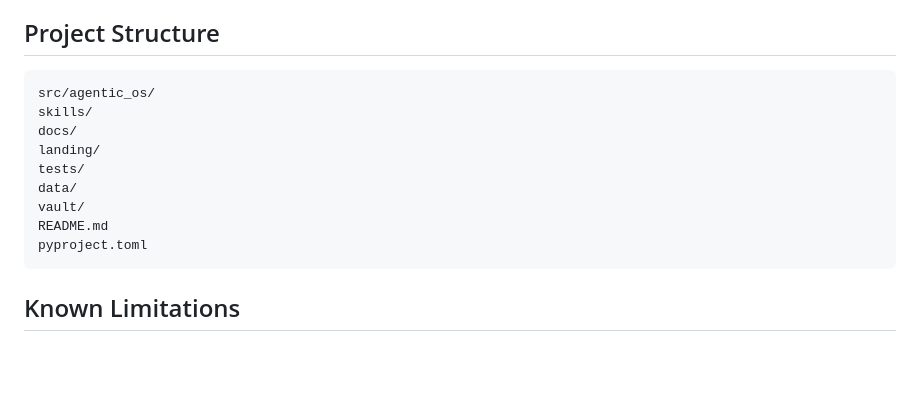
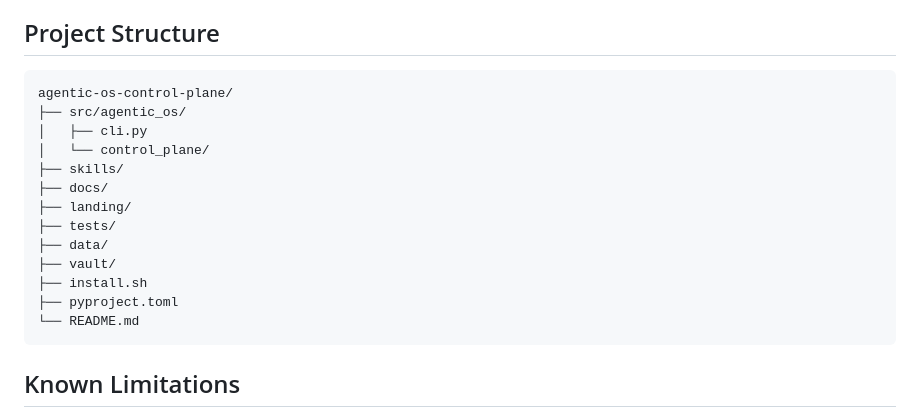
Before and after one commit to nicholashidalgo/agentic-os-control-plane, a Markdown page: README.md, the part around one of its changes. Rendered like a GitHub page; blank space fills up the shorter version.

````diff
--- a/README.md
+++ b/README.md
@@ -103,15 +188,19 @@ python -m pytest -q
 ## Project Structure
 
 ```text
-src/agentic_os/
-skills/
-docs/
-landing/
-tests/
-data/
-vault/
-README.md
-pyproject.toml
+agentic-os-control-plane/
+├── src/agentic_os/
+│   ├── cli.py
+│   └── control_plane/
+├── skills/
+├── docs/
+├── landing/
+├── tests/
+├── data/
+├── vault/
+├── install.sh
+├── pyproject.toml
+└── README.md
 ```
 
 ## Known Limitations
````
Also changed, not shown: other parts of README.md (+110 -25 lines).
